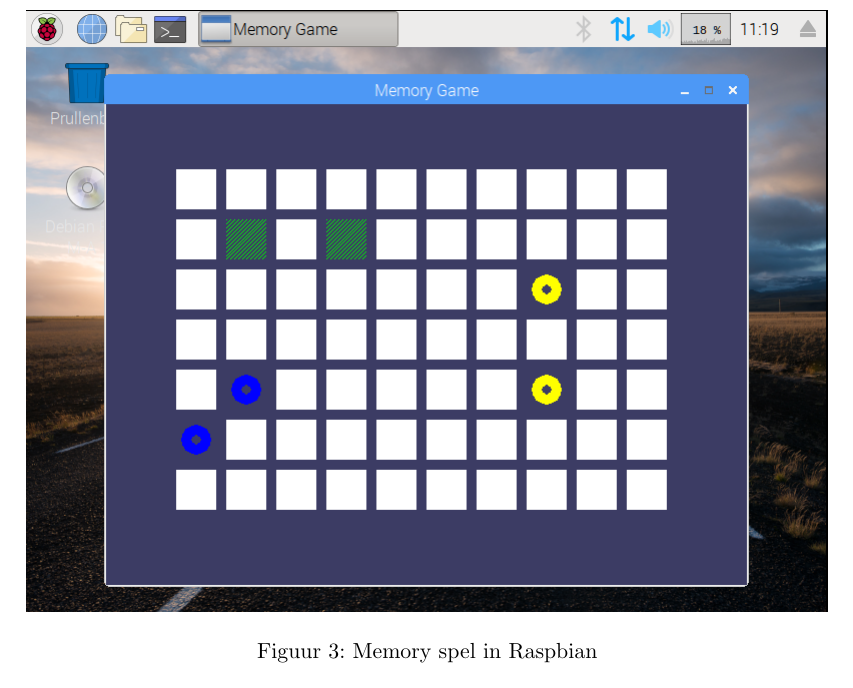
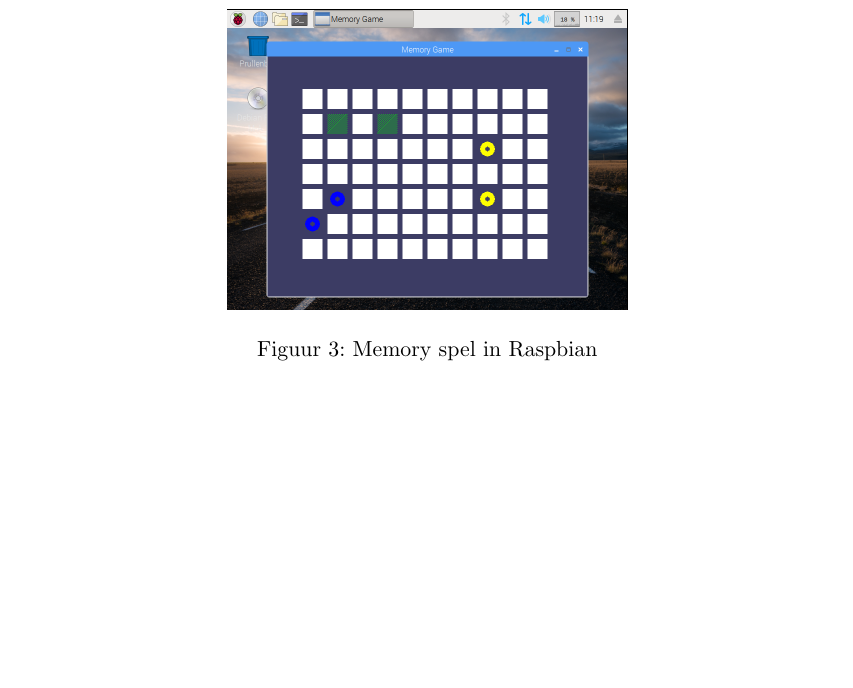
Before and after one commit to LuukBerkers/infonw-paper, a LaTeX paper (raspberry-pi.tex): part of page 6 of 6, cut so that both start at the same text. Compiled offline with pdfLaTeX.

Commit message:
die afbeelding hoeft niet zo groot te zijn

```diff
--- a/raspberry-pi.tex
+++ b/raspberry-pi.tex
@@ -161,7 +161,7 @@ Ter illustratie is in figuur \ref{fig:raspbian-memory} een simpele Memory spel t
 is in Raspbian.
 \begin{figure}[h]
     \centering
-    \includegraphics[scale=0.5]{raspbian-memory.png}
+    \includegraphics[scale=0.25]{raspbian-memory.png}
     \caption{Memory spel in Raspbian}
     \label{fig:raspbian-memory}
 \end{figure}
```
Also changed, not shown: raspberry-pi.pdf.
